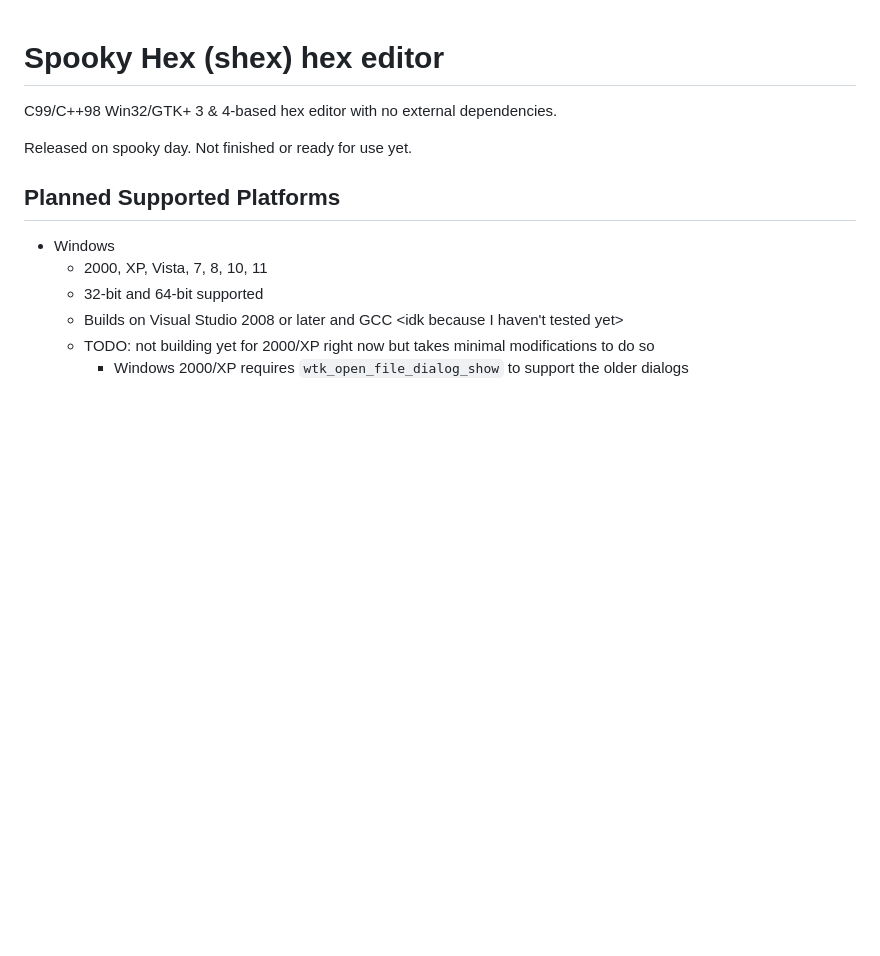
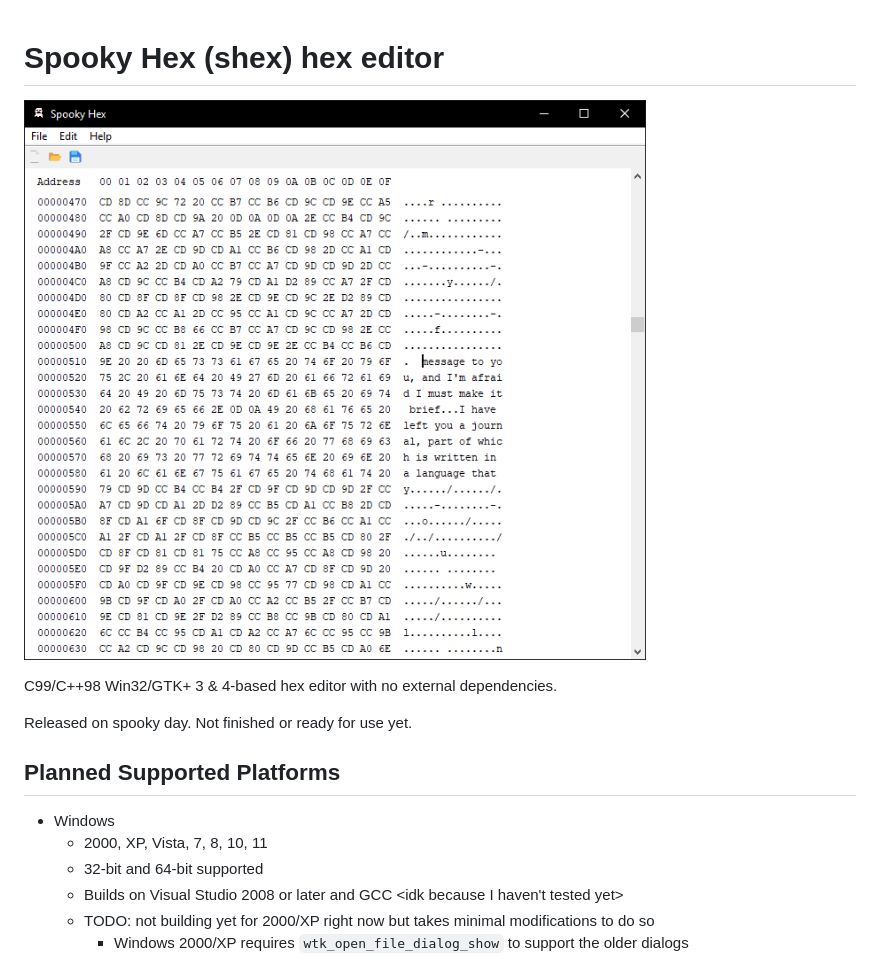
Before and after one commit to nesrak1/spookyhex, a Markdown page: readme.md, the part around the change. GitHub-like rendering; pictures changed too: screenshot.png (added); blank space fills up the shorter version.

Commit message:
add screenshot

```diff
--- a/readme.md
+++ b/readme.md
@@ -1,4 +1,6 @@
 # Spooky Hex (shex) hex editor
+
+![Screenshot](screenshot.png)
 
 C99/C++98 Win32/GTK+ 3 & 4-based hex editor with no external dependencies.
 
```
